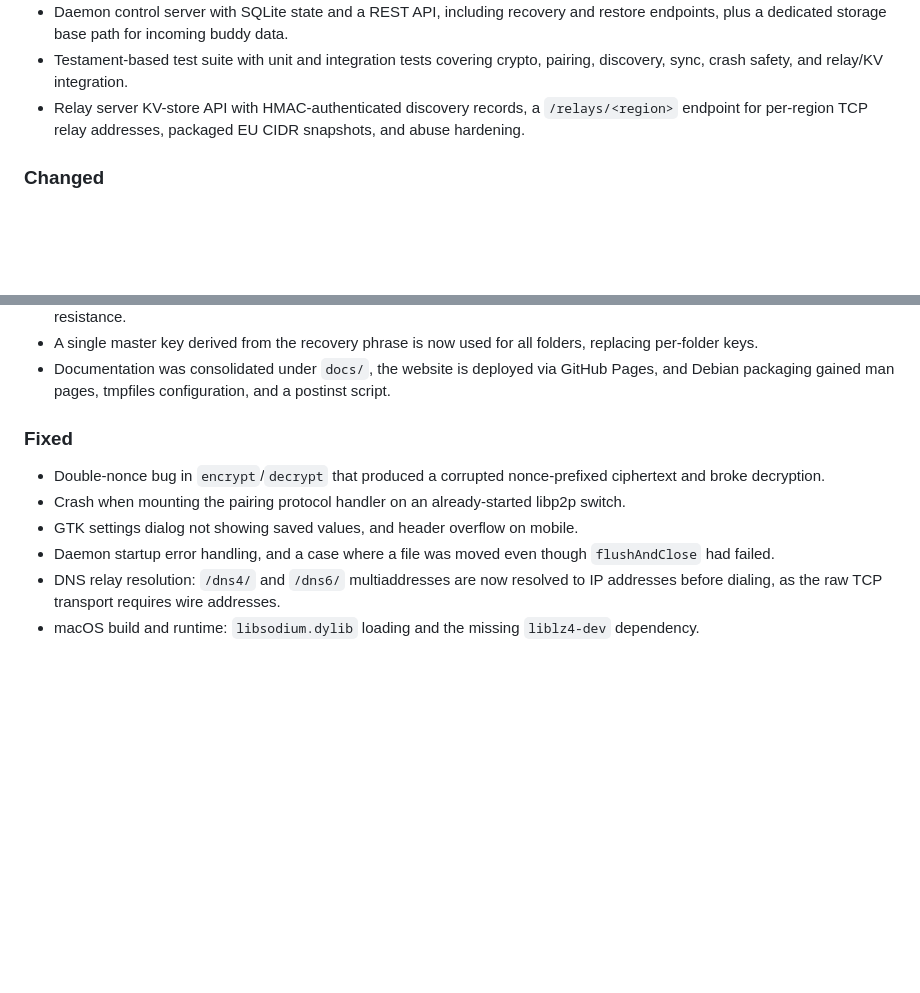
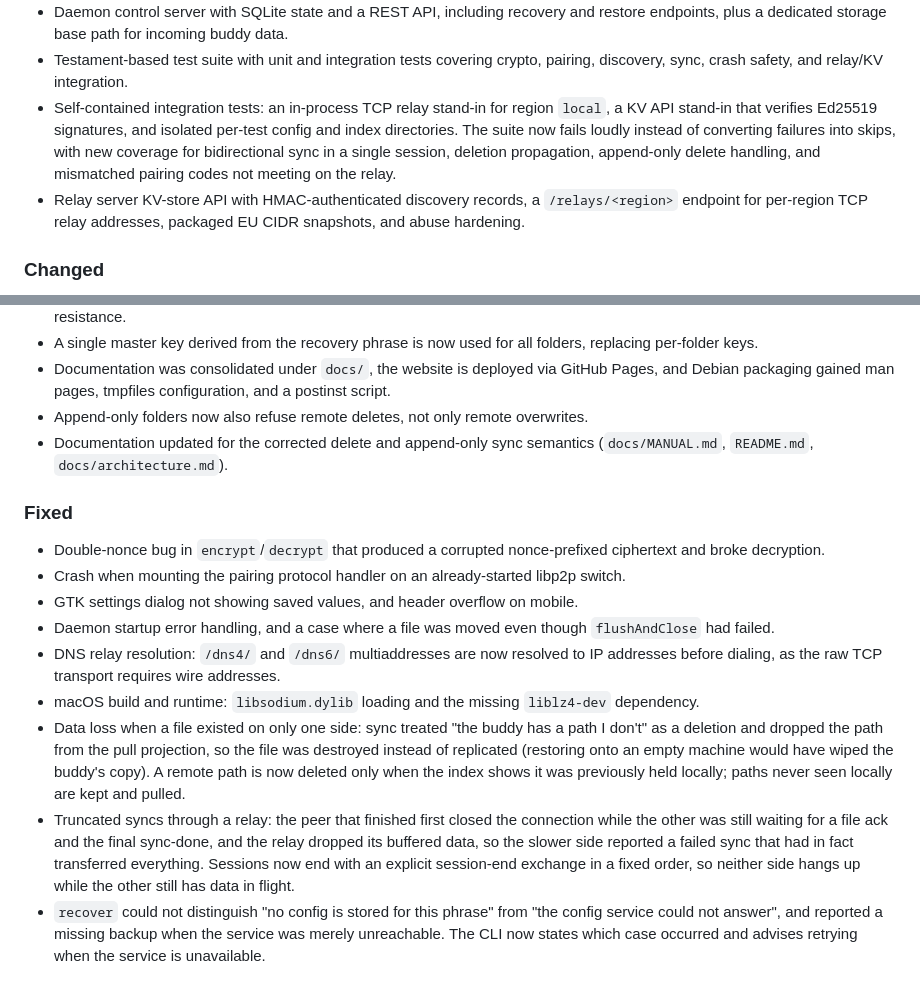
Before and after one commit to gokr/buddydrive, a Markdown page: CHANGELOG.md, 2 parts joined by grey strips. Rendered like a GitHub page; blank space fills up the shorter version.

Commit message:
docs: update changelog from recent history

```diff
--- a/CHANGELOG.md
+++ b/CHANGELOG.md
@@ -41,6 +41,12 @@ and this project adheres to [Semantic Versioning](https://semver.org/spec/v2.0.0
   buddy data.
 - Testament-based test suite with unit and integration tests covering crypto,
   pairing, discovery, sync, crash safety, and relay/KV integration.
+- Self-contained integration tests: an in-process TCP relay stand-in for region
+  `local`, a KV API stand-in that verifies Ed25519 signatures, and isolated
+  per-test config and index directories. The suite now fails loudly instead of
+  converting failures into skips, with new coverage for bidirectional sync in a
+  single session, deletion propagation, append-only delete handling, and
+  mismatched pairing codes not meeting on the relay.
 - Relay server KV-store API with HMAC-authenticated discovery records,
   a `/relays/<region>` endpoint for per-region TCP relay addresses, packaged
   EU CIDR snapshots, and abuse hardening.
@@ -65,6 +71,10 @@ and this project adheres to [Semantic Versioning](https://semver.org/spec/v2.0.0
 - Documentation was consolidated under `docs/`, the website is deployed via
   GitHub Pages, and Debian packaging gained man pages, tmpfiles configuration,
   and a postinst script.
+- Append-only folders now also refuse remote deletes, not only remote
+  overwrites.
+- Documentation updated for the corrected delete and append-only sync
+  semantics (`docs/MANUAL.md`, `README.md`, `docs/architecture.md`).
 
 ### Fixed
 
@@ -80,3 +90,19 @@ and this project adheres to [Semantic Versioning](https://semver.org/spec/v2.0.0
   addresses.
 - macOS build and runtime: `libsodium.dylib` loading and the missing
   `liblz4-dev` dependency.
+- Data loss when a file existed on only one side: sync treated "the buddy has a
+  path I don't" as a deletion and dropped the path from the pull projection, so
+  the file was destroyed instead of replicated (restoring onto an empty machine
+  would have wiped the buddy's copy). A remote path is now deleted only when the
+  index shows it was previously held locally; paths never seen locally are kept
+  and pulled.
+- Truncated syncs through a relay: the peer that finished first closed the
+  connection while the other was still waiting for a file ack and the final
+  sync-done, and the relay dropped its buffered data, so the slower side
+  reported a failed sync that had in fact transferred everything. Sessions now
+  end with an explicit session-end exchange in a fixed order, so neither side
+  hangs up while the other still has data in flight.
+- `recover` could not distinguish "no config is stored for this phrase" from
+  "the config service could not answer", and reported a missing backup when the
+  service was merely unreachable. The CLI now states which case occurred and
+  advises retrying when the service is unavailable.
```
